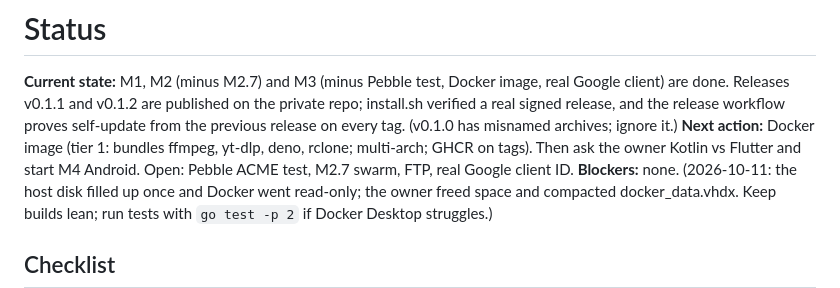
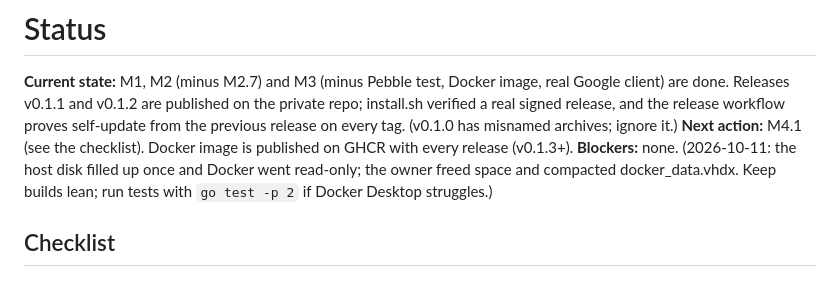
Before and after one commit to sadatdaniel/download_me_not, a Markdown page: docs/STATUS.md, the part around one of its changes. Rendered like a GitHub page.

Commit message:
Plan M4: Flutter Android app
Co-Authored-By: Claude Opus 5.5 <noreply@anthropic.com>

```diff
--- a/docs/STATUS.md
+++ b/docs/STATUS.md
@@ -1,7 +1,7 @@
 # Status
 
 **Current state:** M1, M2 (minus M2.7) and M3 (minus Pebble test, Docker image, real Google client) are done. Releases v0.1.1 and v0.1.2 are published on the private repo; install.sh verified a real signed release, and the release workflow proves self-update from the previous release on every tag. (v0.1.0 has misnamed archives; ignore it.)
-**Next action:** Docker image (tier 1: bundles ffmpeg, yt-dlp, deno, rclone; multi-arch; GHCR on tags). Then ask the owner Kotlin vs Flutter and start M4 Android. Open: Pebble ACME test, M2.7 swarm, FTP, real Google client ID.
+**Next action:** M4.1 (see the checklist). Docker image is published on GHCR with every release (v0.1.3+).
 **Blockers:** none. (2026-10-11: the host disk filled up once and Docker went read-only; the owner freed space and compacted docker_data.vhdx. Keep builds lean; run tests with `go test -p 2` if Docker Desktop struggles.)
 
 ## Checklist
```
Also changed, not shown: other parts of docs/STATUS.md (+7 -1 lines), docs/scope.md (+1 -0 lines).
